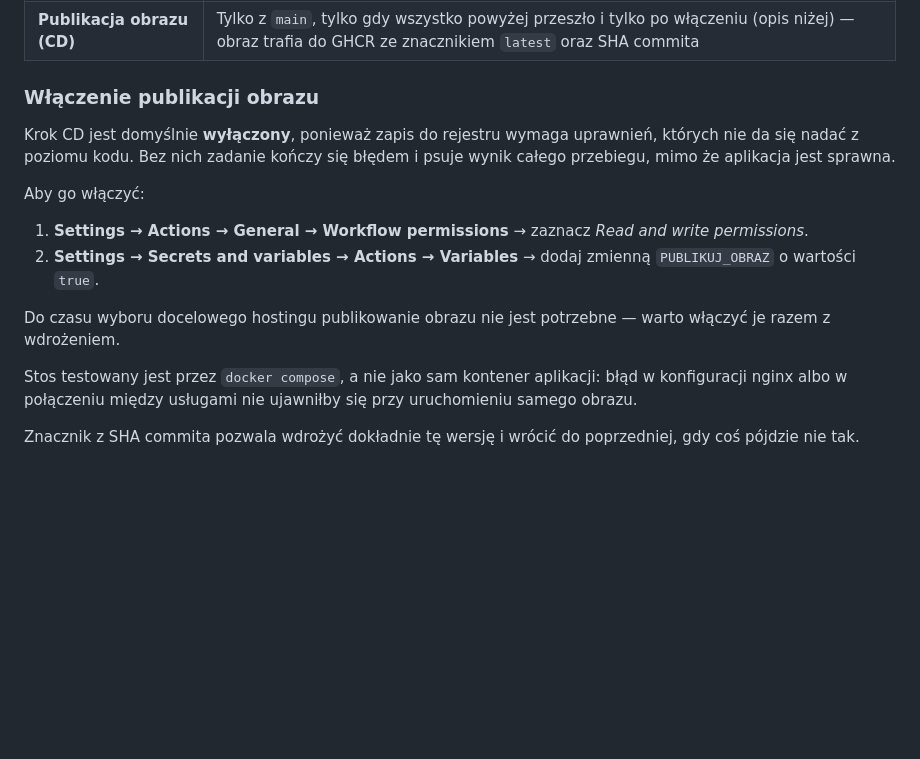
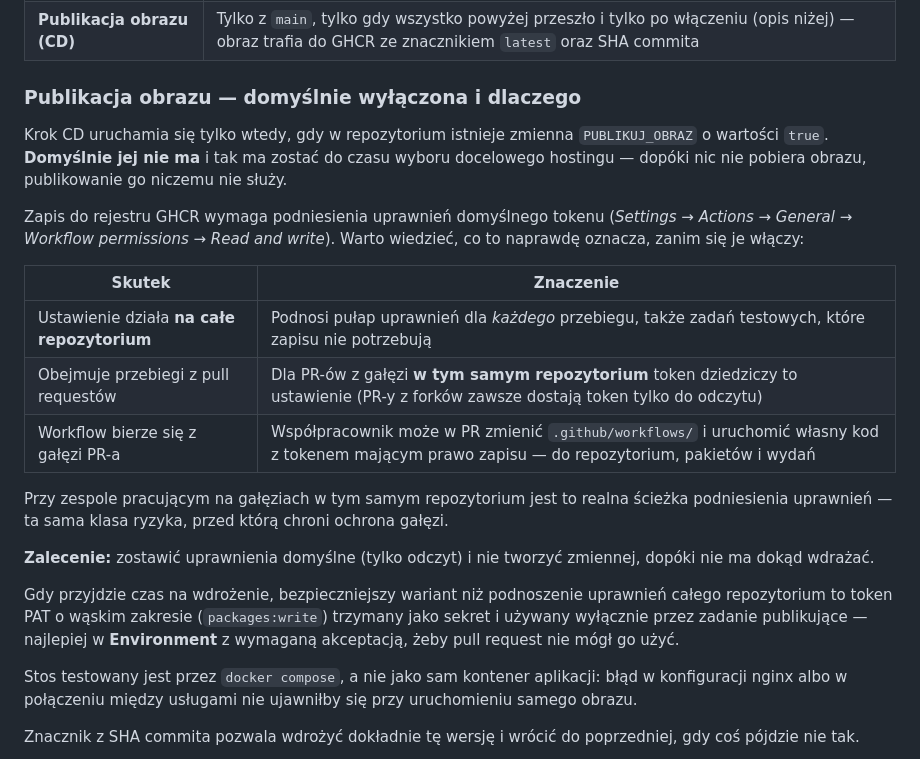
Before and after one commit to Ksoltysiak/Helpdesk_AI, a Markdown page: ARCHITECTURE.md, the part around the change. Rendered like a GitHub page; blank space fills up the shorter version.

Commit message:
Document why image publishing stays off by default
Records the reasoning behind leaving the workflow token read-only,
which the previous note skipped: the setting raises the permission
ceiling for every run in the repository, applies to pull requests
opened from branches in this repo, and workflows on a pull request
run from that pull request's own copy. Together those let a
collaborator run code with a write-capable token by editing the
workflow in a PR — the same class of risk branch protection exists
to prevent.

States the recommendation plainly (leave it read-only, create no
variable until there is somewhere to deploy) and notes the narrower
option for later: a scoped PAT used only by the publishing job,
behind an Environment so a pull request cannot reach it.

Co-Authored-By: Claude Opus 5 <noreply@anthropic.com>

```diff
--- a/ARCHITECTURE.md
+++ b/ARCHITECTURE.md
@@ -135,21 +135,34 @@ i przy każdym pull requeście:
 | **Pełny stos** | `docker compose up` z nginx; sprawdza zdrowie przez proxy, brak uprawnień root, dostępność dokumentacji i frontendu |
 | **Publikacja obrazu (CD)** | Tylko z `main`, tylko gdy wszystko powyżej przeszło i tylko po włączeniu (opis niżej) — obraz trafia do GHCR ze znacznikiem `latest` oraz SHA commita |
 
-### Włączenie publikacji obrazu
+### Publikacja obrazu — domyślnie wyłączona i dlaczego
 
-Krok CD jest domyślnie **wyłączony**, ponieważ zapis do rejestru wymaga
-uprawnień, których nie da się nadać z poziomu kodu. Bez nich zadanie kończy się
-błędem i psuje wynik całego przebiegu, mimo że aplikacja jest sprawna.
+Krok CD uruchamia się tylko wtedy, gdy w repozytorium istnieje zmienna
+`PUBLIKUJ_OBRAZ` o wartości `true`. **Domyślnie jej nie ma** i tak ma zostać
+do czasu wyboru docelowego hostingu — dopóki nic nie pobiera obrazu,
+publikowanie go niczemu nie służy.
 
-Aby go włączyć:
+Zapis do rejestru GHCR wymaga podniesienia uprawnień domyślnego tokenu
+(*Settings → Actions → General → Workflow permissions → Read and write*).
+Warto wiedzieć, co to naprawdę oznacza, zanim się je włączy:
 
-1. **Settings → Actions → General → Workflow permissions** → zaznacz
-   *Read and write permissions*.
-2. **Settings → Secrets and variables → Actions → Variables** → dodaj zmienną
-   `PUBLIKUJ_OBRAZ` o wartości `true`.
+| Skutek | Znaczenie |
+|---|---|
+| Ustawienie działa **na całe repozytorium** | Podnosi pułap uprawnień dla *każdego* przebiegu, także zadań testowych, które zapisu nie potrzebują |
+| Obejmuje przebiegi z pull requestów | Dla PR-ów z gałęzi **w tym samym repozytorium** token dziedziczy to ustawienie (PR-y z forków zawsze dostają token tylko do odczytu) |
+| Workflow bierze się z gałęzi PR-a | Współpracownik może w PR zmienić `.github/workflows/` i uruchomić własny kod z tokenem mającym prawo zapisu — do repozytorium, pakietów i wydań |
 
-Do czasu wyboru docelowego hostingu publikowanie obrazu nie jest potrzebne —
-warto włączyć je razem z wdrożeniem.
+Przy zespole pracującym na gałęziach w tym samym repozytorium jest to realna
+ścieżka podniesienia uprawnień — ta sama klasa ryzyka, przed którą chroni
+ochrona gałęzi.
+
+**Zalecenie:** zostawić uprawnienia domyślne (tylko odczyt) i nie tworzyć
+zmiennej, dopóki nie ma dokąd wdrażać.
+
+Gdy przyjdzie czas na wdrożenie, bezpieczniejszy wariant niż podnoszenie
+uprawnień całego repozytorium to token PAT o wąskim zakresie (`packages:write`)
+trzymany jako sekret i używany wyłącznie przez zadanie publikujące — najlepiej
+w **Environment** z wymaganą akceptacją, żeby pull request nie mógł go użyć.
 
 Stos testowany jest przez `docker compose`, a nie jako sam kontener aplikacji:
 błąd w konfiguracji nginx albo w połączeniu między usługami nie ujawniłby się
```
